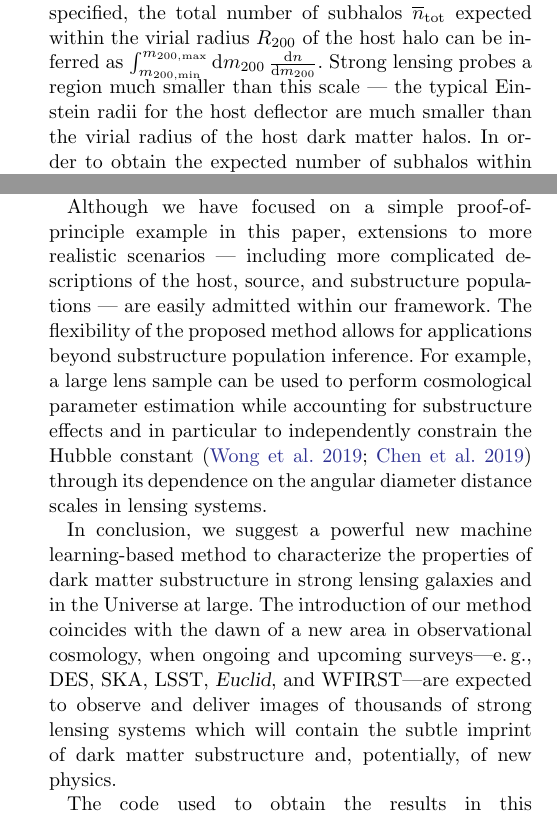
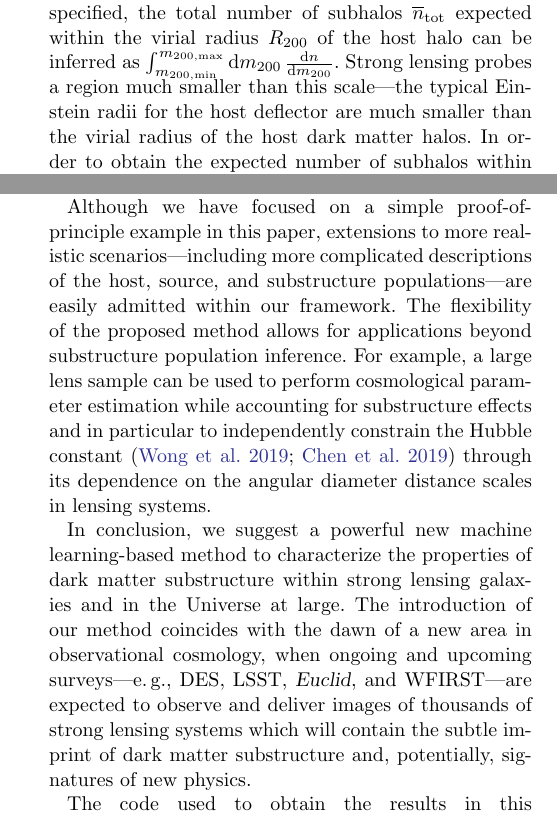
Before and after one commit to smsharma/mining-for-substructure-lens, a LaTeX paper (draft/lensing-lfi.tex): two parts of the columns of pages 5 and 14 of 20, joined at a grey line, cut so that both start at the same text. Compiled offline with pdfLaTeX.

Commit message:
Minor typographics

```diff
--- a/draft/lensing-lfi.tex
+++ b/draft/lensing-lfi.tex
@@ -497,9 +497,9 @@ Strong lensing offers a unique way to probe the properties and distribution of d
 
 Our results on simulated data demonstrate that this method (based on calibrated likelihood ratio estimators with a machine learning back end) offers a promising way to analyze extended-arc strong lensing images with the goal of inferring properties of dark matter substructure. Our proposed method offers several combined advantages over established techniques. In probing the collective effect of a large number of low-mass, sub-threshold subhalos it can offer sensitivity to the faint end of the subhalo mass function where deviations from the concordance CDM paradigm are most likely to be expressed. It can naturally be applied to perform fast, principled, and concurrent analyses of a large sample of strong lenses that share a common set of hyperparameters describing the underlying substructure population properties. Furthermore, rigorous selection of lensing images out of a large sample is not necessary within our framework since images with a smaller effective arc area or low overall fidelity simply do not contribute significantly to the combined substructure analysis, and non-detections are just as valuable as detections. Finally, our analysis is performed at the level of image data, without incurring loss of information associated with dimensionality reduction.
 
-Although we have focused on a simple proof-of-principle example in this paper, extensions to more realistic scenarios ---~including more complicated descriptions of the host, source, and substructure populations~--- are easily admitted within our framework. The flexibility of the proposed method allows for applications beyond substructure population inference. For example, a large lens sample can be used to perform cosmological parameter estimation while accounting for substructure effects and in particular to independently constrain the Hubble constant~\citep{1907.04869,1907.02533} through its dependence on the angular diameter distance scales in lensing systems.
+Although we have focused on a simple proof-of-principle example in this paper, extensions to more realistic scenarios---including more complicated descriptions of the host, source, and substructure populations---are easily admitted within our framework. The flexibility of the proposed method allows for applications beyond substructure population inference. For example, a large lens sample can be used to perform cosmological parameter estimation while accounting for substructure effects and in particular to independently constrain the Hubble constant~\citep{1907.04869,1907.02533} through its dependence on the angular diameter distance scales in lensing systems.
 
-In conclusion, we suggest a powerful new machine learning-based method to characterize the properties of dark matter substructure in strong lensing galaxies and in the Universe at large. The introduction of our method coincides with the dawn of a new area in observational cosmology, when ongoing and upcoming surveys---e.\,g., DES, SKA, LSST, \Euclid, and WFIRST---are expected to observe and deliver images of thousands of strong lensing systems which will contain the subtle imprint of dark matter substructure and, potentially, of new physics.
+In conclusion, we suggest a powerful new machine learning-based method to characterize the properties of dark matter substructure within strong lensing galaxies and in the Universe at large. The introduction of our method coincides with the dawn of a new area in observational cosmology, when ongoing and upcoming surveys---e.\,g., DES, LSST, \Euclid, and WFIRST---are expected to observe and deliver images of thousands of strong lensing systems which will contain the subtle imprint of dark matter substructure and, potentially, signatures of new physics.
 
 The code used to obtain the results in this study is available at \url{https://github.com/smsharma/StrongLensing-Inference} \href{https://github.com/smsharma/StrongLensing-Inference}{\faGithub}.
 
```
Also changed, not shown: draft/lensing-lfi.tex (2 more changed lines).
